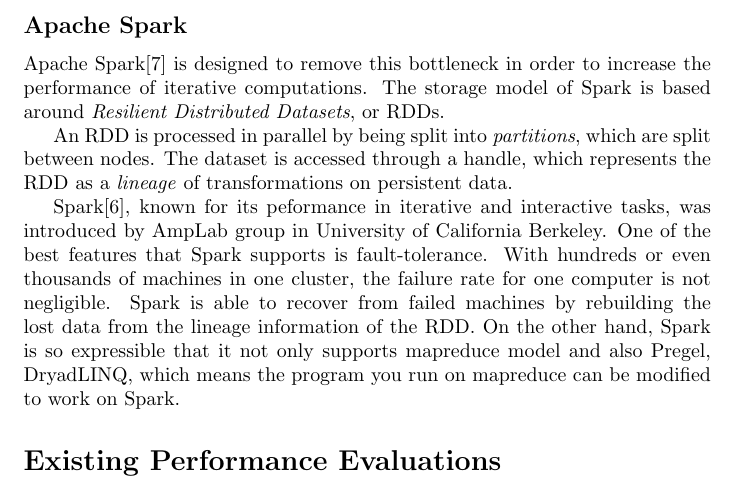
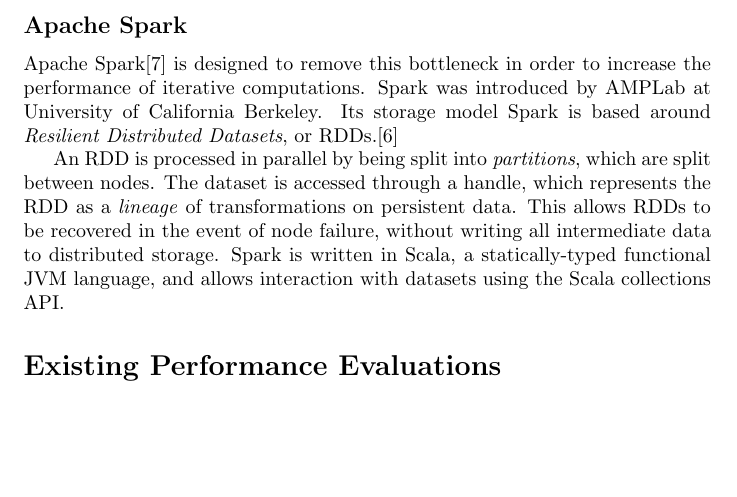
Before and after one commit to HPSC-Spark/HPSC-Proposal, a LaTeX paper (paper.tex): part of page 2 of 3, cut so that both start at the same text, the shorter picture padded with empty space. Compiled offline with pdfLaTeX.

Commit message:
Merge Spark introduction verbage

```diff
--- a/paper.tex
+++ b/paper.tex
@@ -48,12 +48,18 @@
 
 \subsection*{Apache Spark}
 Apache Spark\citep{zaharia} is designed to remove this bottleneck in order to
-increase the performance of iterative computations. The storage model of Spark
-is based around \emph{Resilient Distributed Datasets}, or RDDs.
+increase the performance of iterative computations. Spark was introduced by
+AMPLab at University of California Berkeley. Its storage model Spark is
+based around \emph{Resilient Distributed Datasets}, or
+RDDs.\citep{zaharia_rdd}
 
 An RDD is processed in parallel by being split into \emph{partitions}, which
 are split between nodes. The dataset is accessed through a handle, which
 represents the RDD as a \emph{lineage} of transformations on persistent data.
+This allows RDDs to be recovered in the event of node failure, without writing
+all intermediate data to distributed storage. Spark is written in Scala,
+a statically-typed functional JVM language, and allows interaction with datasets
+using the Scala collections API.
 
 % what is map-reduce, history, applications (1 Ref Paper)
 %   - origin, date, creators, original purpose
@@ -67,7 +73,7 @@
 %   - problem with Hadoop and disk-less
 
 % what is spark, differs from hadoop
-Spark\citep{zaharia_rdd}, known for its peformance in iterative and interactive tasks, was introduced by AmpLab group in University of California Berkeley. One of the best features that Spark supports is fault-tolerance. With hundreds or even thousands of machines in one cluster, the failure rate for one computer is not negligible. Spark is able to recover from failed machines by rebuilding the lost data from the lineage information of the RDD. On the other hand, Spark is so expressible that it not only supports mapreduce model and also Pregel, DryadLINQ, which means the program you run on mapreduce can be modified to work on Spark.
+%Spark\citep{zaharia_rdd}, known for its peformance in iterative and interactive tasks, was introduced by AmpLab group in University of California Berkeley. One of the best features that Spark supports is fault-tolerance. With hundreds or even thousands of machines in one cluster, the failure rate for one computer is not negligible. Spark is able to recover from failed machines by rebuilding the lost data from the lineage information of the RDD. On the other hand, Spark is so expressible that it not only supports mapreduce model and also Pregel, DryadLINQ, which means the program you run on mapreduce can be modified to work on Spark.
 % Spark\citep{zaharia} \citep{zaharia_rdd}
 %   - spark another MR solution, but all in-memory, year created
 %   - solves the disk-less problem, can run on Janus
```
